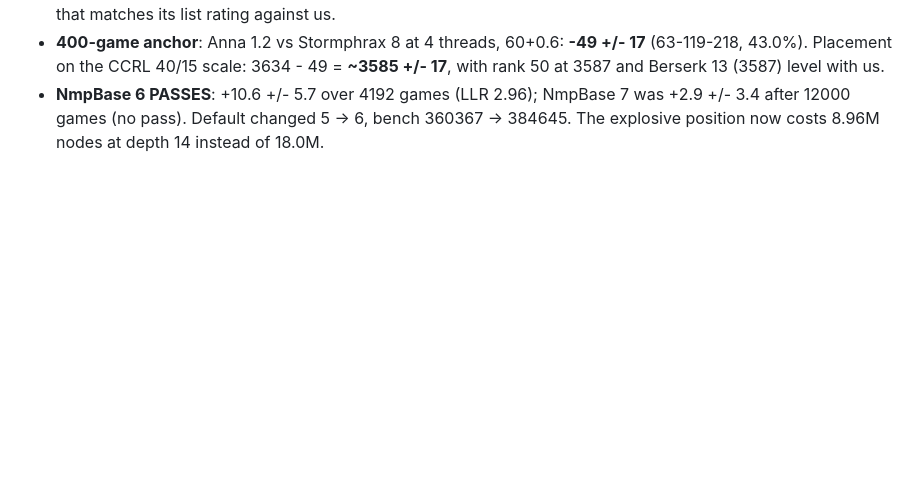
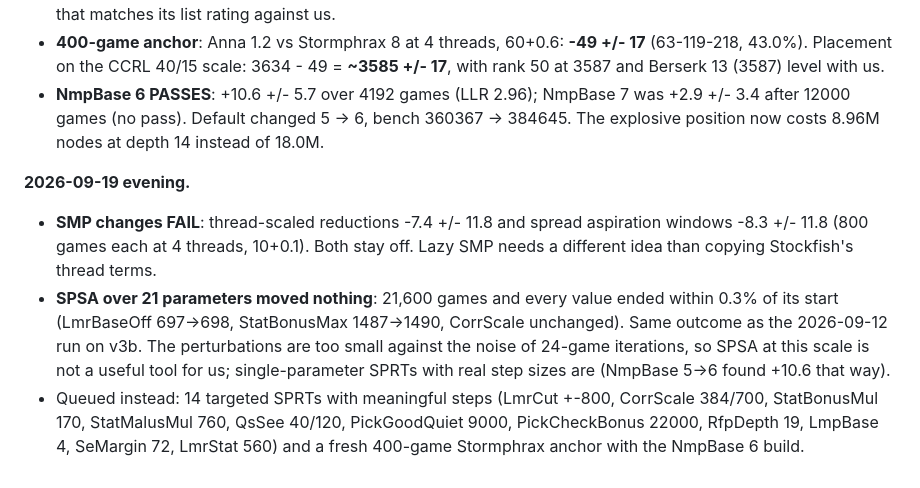
Before and after one commit to Lironktf/anna-chess, a Markdown page: EXPERIMENTS.md, the part around the change. Drawn GitHub-style; blank space fills up the shorter version.

Commit message:
SMP changes fail; SPSA moved nothing; switch to targeted SPRTs

```diff
--- a/EXPERIMENTS.md
+++ b/EXPERIMENTS.md
@@ -231,3 +231,14 @@ NmpBase 7 and 6 against 5 queued at 5+0.05.
   Placement on the CCRL 40/15 scale: 3634 - 49 = **~3585 +/- 17**, with rank 50 at 3587 and Berserk 13 (3587) level with us.
 - **NmpBase 6 PASSES**: +10.6 +/- 5.7 over 4192 games (LLR 2.96); NmpBase 7 was +2.9 +/- 3.4 after 12000 games (no pass).
   Default changed 5 -> 6, bench 360367 -> 384645. The explosive position now costs 8.96M nodes at depth 14 instead of 18.0M.
+
+**2026-09-19 evening.**
+- **SMP changes FAIL**: thread-scaled reductions -7.4 +/- 11.8 and spread aspiration windows -8.3 +/- 11.8 (800 games each
+  at 4 threads, 10+0.1). Both stay off. Lazy SMP needs a different idea than copying Stockfish's thread terms.
+- **SPSA over 21 parameters moved nothing**: 21,600 games and every value ended within 0.3% of its start (LmrBaseOff
+  697->698, StatBonusMax 1487->1490, CorrScale unchanged). Same outcome as the 2026-09-12 run on v3b. The perturbations are
+  too small against the noise of 24-game iterations, so SPSA at this scale is not a useful tool for us; single-parameter
+  SPRTs with real step sizes are (NmpBase 5->6 found +10.6 that way).
+- Queued instead: 14 targeted SPRTs with meaningful steps (LmrCut +-800, CorrScale 384/700, StatBonusMul 170,
+  StatMalusMul 760, QsSee 40/120, PickGoodQuiet 9000, PickCheckBonus 22000, RfpDepth 19, LmpBase 4, SeMargin 72,
+  LmrStat 560) and a fresh 400-game Stormphrax anchor with the NmpBase 6 build.
```
